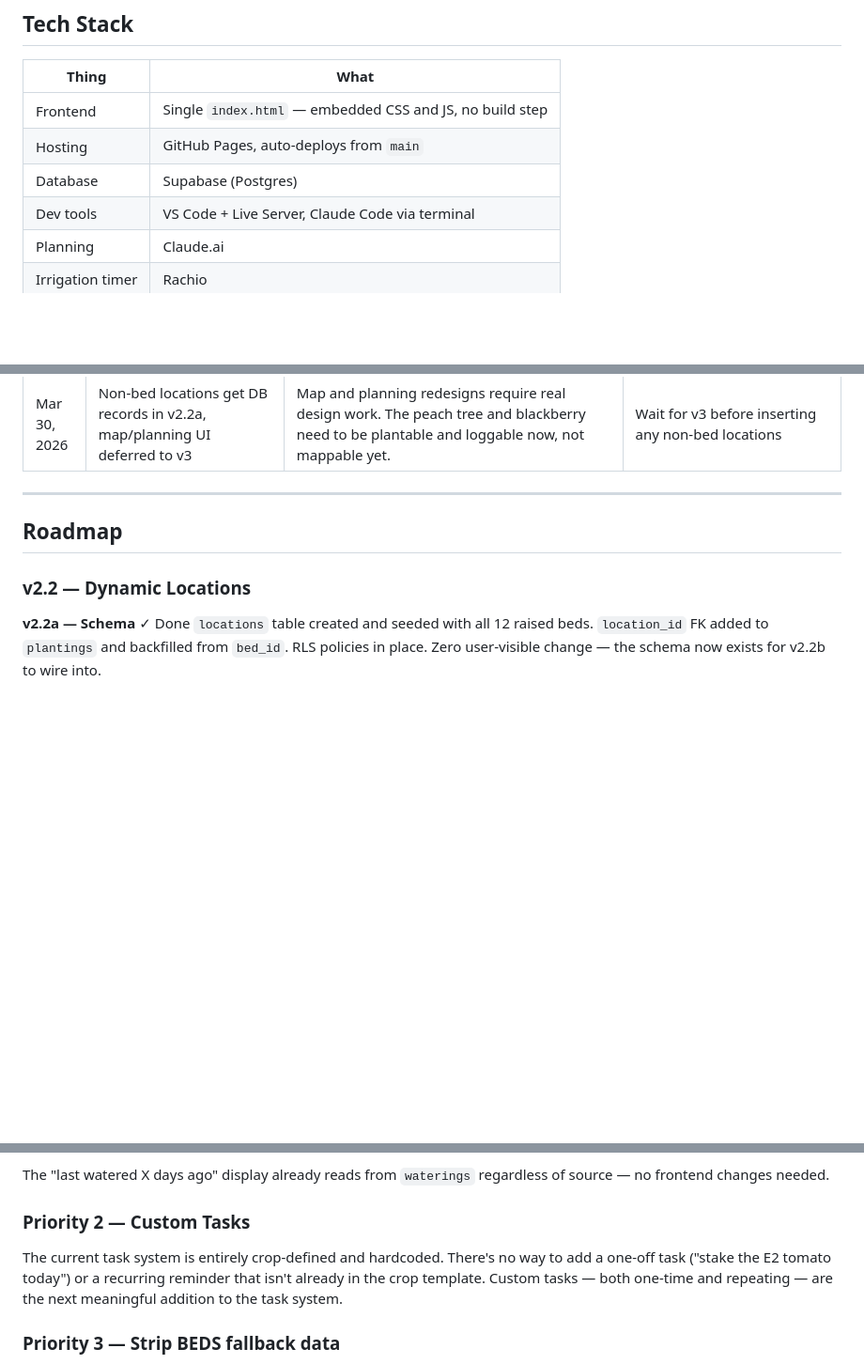
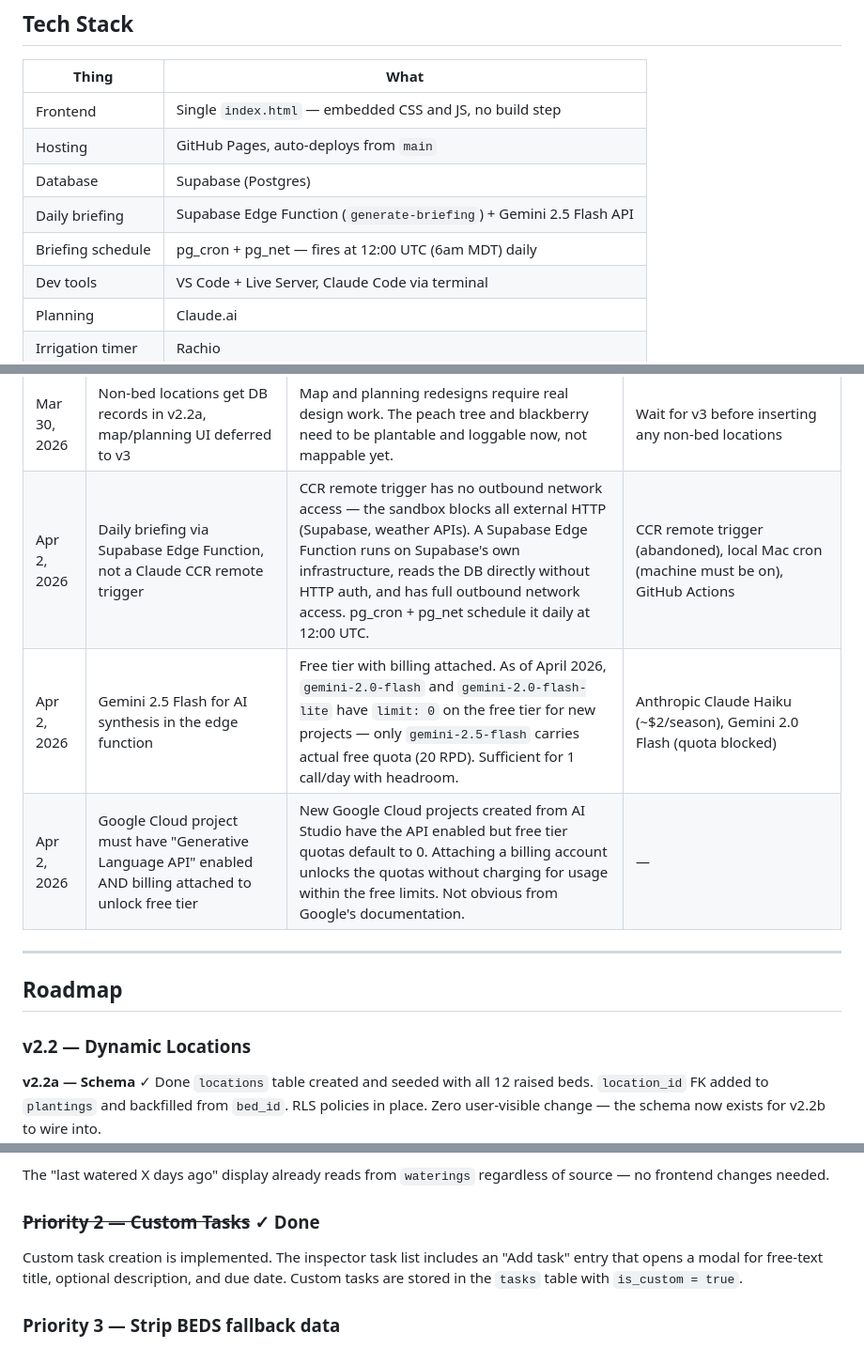
Before and after one commit to cdewittburrow/New-Garden-Tracker, a Markdown page: README.md, 3 parts joined by grey strips. Shown at 94% size. Drawn GitHub-style; blank space fills up the shorter version.

Commit message:
docs: add daily briefing to README and decision log
Co-Authored-By: Claude Sonnet 4.6 <noreply@anthropic.com>

```diff
--- a/README.md
+++ b/README.md
@@ -89,6 +91,8 @@ A task calendar below the grid shows all tasks this season by bed, filterable by
 | Frontend | Single `index.html` — embedded CSS and JS, no build step |
 | Hosting | GitHub Pages, auto-deploys from `main` |
 | Database | Supabase (Postgres) |
+| Daily briefing | Supabase Edge Function (`generate-briefing`) + Gemini 2.5 Flash API |
+| Briefing schedule | pg_cron + pg_net — fires at 12:00 UTC (6am MDT) daily |
 | Dev tools | VS Code + Live Server, Claude Code via terminal |
 | Planning | Claude.ai |
 | Irrigation timer | Rachio |
@@ -228,6 +235,9 @@ For planning and architecture: Claude.ai. For implementation: Claude Code. Diffe
 | Mar 30, 2026 | Split v2.2 into schema-first (v2.2a) and frontend-refactor (v2.2b) | Schema migration is purely additive and zero-risk; frontend refactor touches 9 functions and 4 hardcoded arrays and deserves its own ship cycle | Ship together; keep BEDS constant forever |
 | Mar 30, 2026 | `locations.label` matches existing `bed_id` strings — no cache key changes | `plantingCache` is keyed by `bed_id` string. Using `label` as the canonical identifier means the cache key, Supabase queries, and SVG element IDs (`pill-w1` etc.) all stay unchanged through v2.2 | Use UUID as primary key throughout; rename everything |
 | Mar 30, 2026 | Non-bed locations get DB records in v2.2a, map/planning UI deferred to v3 | Map and planning redesigns require real design work. The peach tree and blackberry need to be plantable and loggable now, not mappable yet. | Wait for v3 before inserting any non-bed locations |
+| Apr 2, 2026 | Daily briefing via Supabase Edge Function, not a Claude CCR remote trigger | CCR remote trigger has no outbound network access — the sandbox blocks all external HTTP (Supabase, weather APIs). A Supabase Edge Function runs on Supabase's own infrastructure, reads the DB directly without HTTP auth, and has full outbound network access. pg_cron + pg_net schedule it daily at 12:00 UTC. | CCR remote trigger (abandoned), local Mac cron (machine must be on), GitHub Actions |
+| Apr 2, 2026 | Gemini 2.5 Flash for AI synthesis in the edge function | Free tier with billing attached. As of April 2026, `gemini-2.0-flash` and `gemini-2.0-flash-lite` have `limit: 0` on the free tier for new projects — only `gemini-2.5-flash` carries actual free quota (20 RPD). Sufficient for 1 call/day with headroom. | Anthropic Claude Haiku (~$2/season), Gemini 2.0 Flash (quota blocked) |
+| Apr 2, 2026 | Google Cloud project must have "Generative Language API" enabled AND billing attached to unlock free tier | New Google Cloud projects created from AI Studio have the API enabled but free tier quotas default to 0. Attaching a billing account unlocks the quotas without charging for usage within the free limits. Not obvious from Google's documentation. | — |
 
 ---
 
@@ -255,8 +265,8 @@ The `waterings` table and display layer are already in place. Manual watering en
 
 The "last watered X days ago" display already reads from `waterings` regardless of source — no frontend changes needed.
 
-### Priority 2 — Custom Tasks
-The current task system is entirely crop-defined and hardcoded. There's no way to add a one-off task ("stake the E2 tomato today") or a recurring reminder that isn't already in the crop template. Custom tasks — both one-time and repeating — are the next meaningful addition to the task system.
+### ~~Priority 2 — Custom Tasks~~ ✓ Done
+Custom task creation is implemented. The inspector task list includes an "Add task" entry that opens a modal for free-text title, optional description, and due date. Custom tasks are stored in the `tasks` table with `is_custom = true`.
 
 ### Priority 3 — Strip BEDS fallback data
 The hardcoded `BEDS` constant still carries `slotA` planting fallbacks. Strip it to infrastructure facts only (zone, emitters, GPH). The database is now fully authoritative for crop data; the fallback just drifts stale.
```
Also changed, not shown: other parts of README.md (+5 -0 lines).
